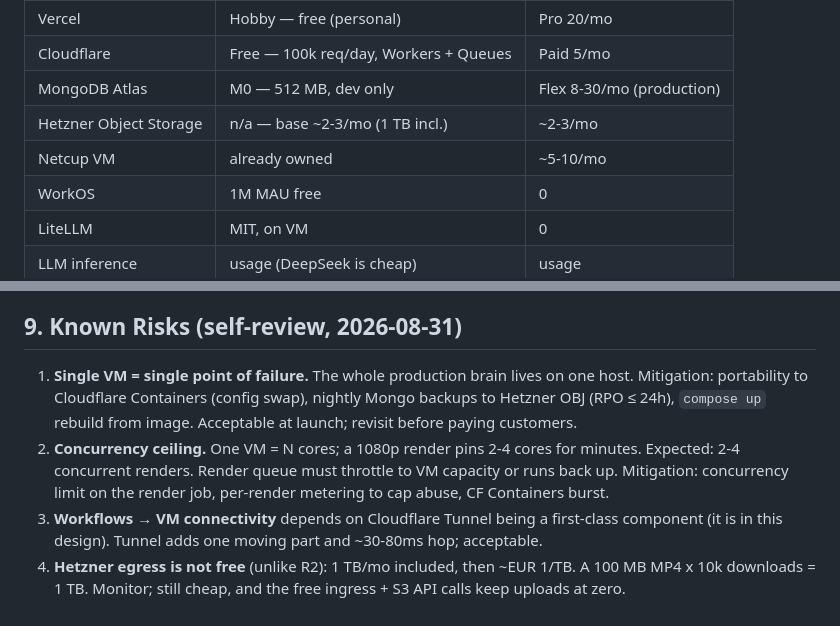
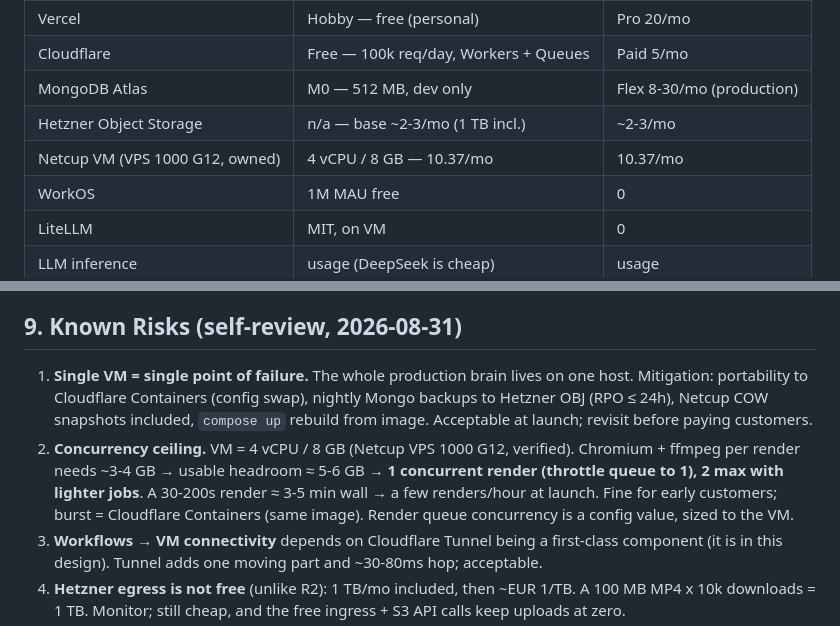
Before and after one commit to noah-sheldon/contentforge, a Markdown page: docs/hld.md, 2 parts joined by grey strips. Drawn GitHub-style.

Commit message:
docs: size render concurrency to verified VM specs
- Netcup VPS 1000 G12 verified: 4 vCPU / 8 GB DDR5 ECC / 256 GB NVMe / ~10.37 EUR per month
- Render queue throttled to 1 concurrent (each render ~3-4 GB RAM); burst via Cloudflare Containers
- COW snapshots included - strengthens the single-VM SPOF mitigation

```diff
--- a/docs/hld.md
+++ b/docs/hld.md
@@ -200,7 +200,7 @@ Free-tier-first: build on free tiers, pay only when real usage arrives.
 | Cloudflare | Free — 100k req/day, Workers + Queues | Paid 5/mo |
 | MongoDB Atlas | M0 — 512 MB, dev only | Flex 8-30/mo (production) |
 | Hetzner Object Storage | n/a — base ~2-3/mo (1 TB incl.) | ~2-3/mo |
-| Netcup VM | already owned | ~5-10/mo |
+| Netcup VM (VPS 1000 G12, owned) | 4 vCPU / 8 GB — 10.37/mo | 10.37/mo |
 | WorkOS | 1M MAU free | 0 |
 | LiteLLM | MIT, on VM | 0 |
 | LLM inference | usage (DeepSeek is cheap) | usage |
@@ -218,8 +218,8 @@ Cost discipline: DeepSeek `deepseek-v4-flash` as the default hosted model keeps
 
 ## 9. Known Risks (self-review, 2026-08-31)
 
-1. **Single VM = single point of failure.** The whole production brain lives on one host. Mitigation: portability to Cloudflare Containers (config swap), nightly Mongo backups to Hetzner OBJ (RPO ≤ 24h), `compose up` rebuild from image. Acceptable at launch; revisit before paying customers.
-2. **Concurrency ceiling.** One VM = N cores; a 1080p render pins 2-4 cores for minutes. Expected: 2-4 concurrent renders. Render queue must throttle to VM capacity or runs back up. Mitigation: concurrency limit on the render job, per-render metering to cap abuse, CF Containers burst.
+1. **Single VM = single point of failure.** The whole production brain lives on one host. Mitigation: portability to Cloudflare Containers (config swap), nightly Mongo backups to Hetzner OBJ (RPO ≤ 24h), Netcup COW snapshots included, `compose up` rebuild from image. Acceptable at launch; revisit before paying customers.
+2. **Concurrency ceiling.** VM = 4 vCPU / 8 GB (Netcup VPS 1000 G12, verified). Chromium + ffmpeg per render needs ~3-4 GB → usable headroom ≈ 5-6 GB → **1 concurrent render (throttle queue to 1), 2 max with lighter jobs**. A 30-200s render ≈ 3-5 min wall → a few renders/hour at launch. Fine for early customers; burst = Cloudflare Containers (same image). Render queue concurrency is a config value, sized to the VM.
 3. **Workflows → VM connectivity** depends on Cloudflare Tunnel being a first-class component (it is in this design). Tunnel adds one moving part and ~30-80ms hop; acceptable.
 4. **Hetzner egress is not free** (unlike R2): 1 TB/mo included, then ~EUR 1/TB. A 100 MB MP4 x 10k downloads = 1 TB. Monitor; still cheap, and the free ingress + S3 API calls keep uploads at zero.
 5. **LiteLLM on SQLite** = single-instance key admin. Fine on one VM; Postgres upgrade only if the proxy becomes a bottleneck.
```
Also changed, not shown: PLAN.md (+1 -1 lines), docs/lld.md (+1 -1 lines).
